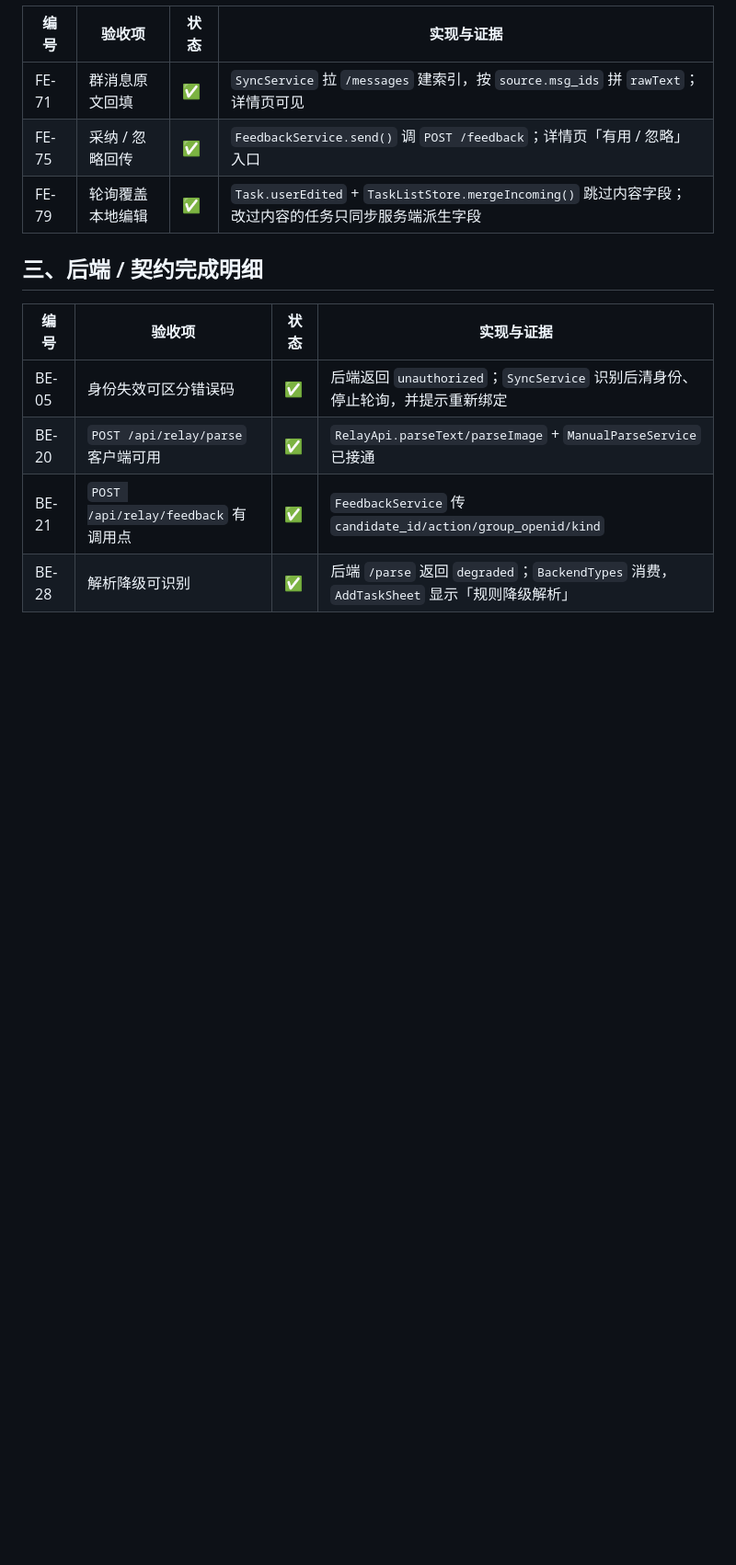
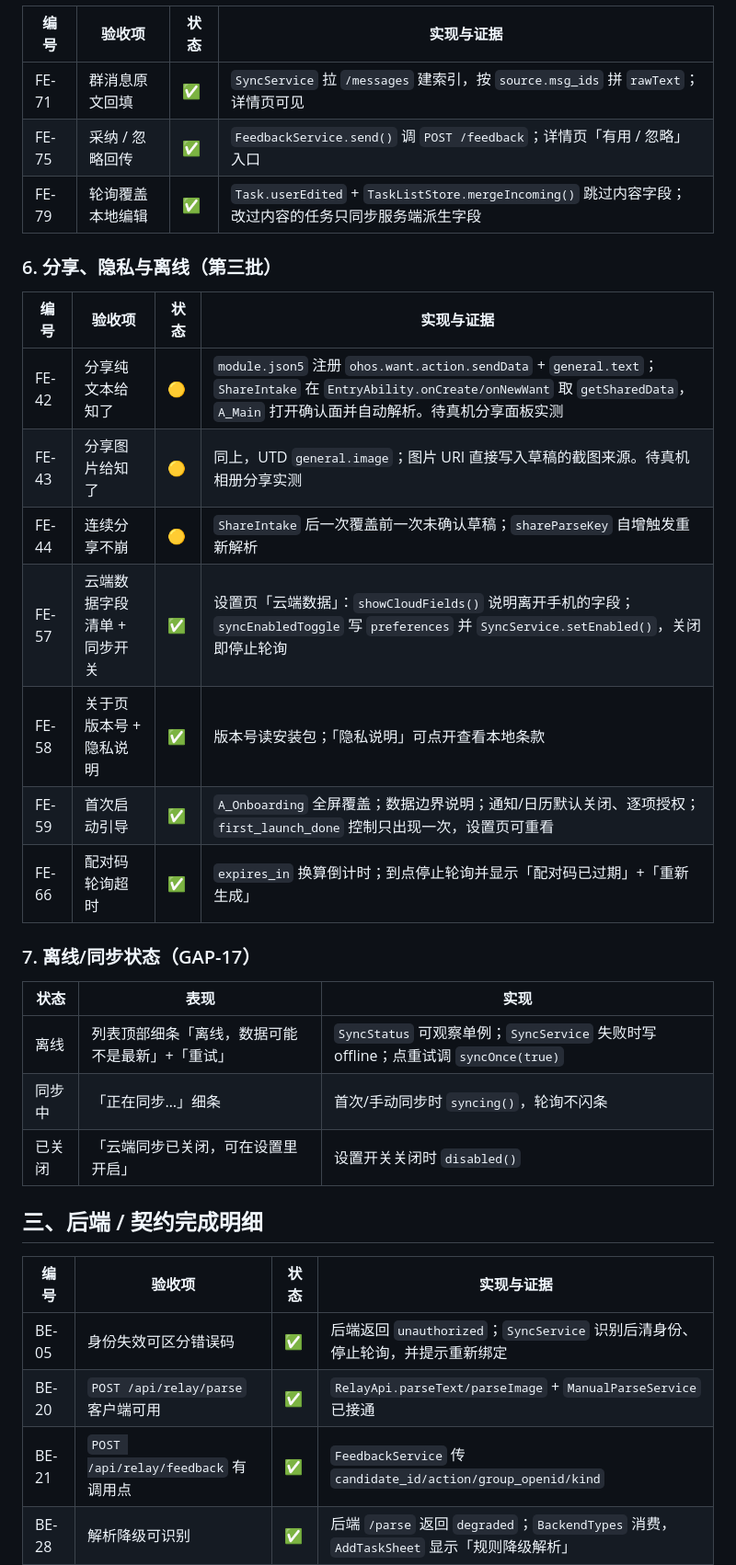
Before and after one commit to Lolitide/Distiller, a Markdown page: docs/MVP完成项对照.md, the part around one of its changes. Shown at 92% size. Drawn GitHub-style; blank space fills up the shorter version.

```diff
--- a/docs/MVP完成项对照.md
+++ b/docs/MVP完成项对照.md
@@ -75,6 +78,28 @@
 | FE-75 | 采纳 / 忽略回传 | ✅ | `FeedbackService.send()` 调 `POST /feedback`；详情页「有用 / 忽略」入口 |
 | FE-79 | 轮询覆盖本地编辑 | ✅ | `Task.userEdited` + `TaskListStore.mergeIncoming()` 跳过内容字段；改过内容的任务只同步服务端派生字段 |
 
+### 6. 分享、隐私与离线（第三批）
+
+| 编号 | 验收项 | 状态 | 实现与证据 |
+| --- | --- | --- | --- |
+| FE-42 | 分享纯文本给知了 | 🟡 | `module.json5` 注册 `ohos.want.action.sendData` + `general.text`；`ShareIntake` 在 `EntryAbility.onCreate/onNewWant` 取 `getSharedData`，`A_Main` 打开确认面并自动解析。待真机分享面板实测 |
+| FE-43 | 分享图片给知了 | 🟡 | 同上，UTD `general.image`；图片 URI 直接写入草稿的截图来源。待真机相册分享实测 |
+| FE-44 | 连续分享不崩 | 🟡 | `ShareIntake` 后一次覆盖前一次未确认草稿；`shareParseKey` 自增触发重新解析 |
+| FE-57 | 云端数据字段清单 + 同步开关 | ✅ | 设置页「云端数据」：`showCloudFields()` 说明离开手机的字段；`syncEnabledToggle` 写 `preferences` 并 `SyncService.setEnabled()`，关闭即停止轮询 |
+| FE-58 | 关于页版本号 + 隐私说明 | ✅ | 版本号读安装包；「隐私说明」可点开查看本地条款 |
+| FE-59 | 首次启动引导 | ✅ | `A_Onboarding` 全屏覆盖；数据边界说明；通知/日历默认关闭、逐项授权；`first_launch_done` 控制只出现一次，设置页可重看 |
+| FE-66 | 配对码轮询超时 | ✅ | `expires_in` 换算倒计时；到点停止轮询并显示「配对码已过期」+「重新生成」 |
+
+### 7. 离线/同步状态（GAP-17）
+
+| 状态 | 表现 | 实现 |
+| --- | --- | --- |
+| 离线 | 列表顶部细条「离线，数据可能不是最新」+「重试」 | `SyncStatus` 可观察单例；`SyncService` 失败时写 offline；点重试调 `syncOnce(true)` |
+| 同步中 | 「正在同步…」细条 | 首次/手动同步时 `syncing()`，轮询不闪条 |
+| 已关闭 | 「云端同步已关闭，可在设置里开启」 | 设置开关关闭时 `disabled()` |
+
+
+
 ## 三、后端 / 契约完成明细
 
 | 编号 | 验收项 | 状态 | 实现与证据 |
```
Also changed, not shown: other parts of docs/MVP完成项对照.md (+10 -4 lines).
